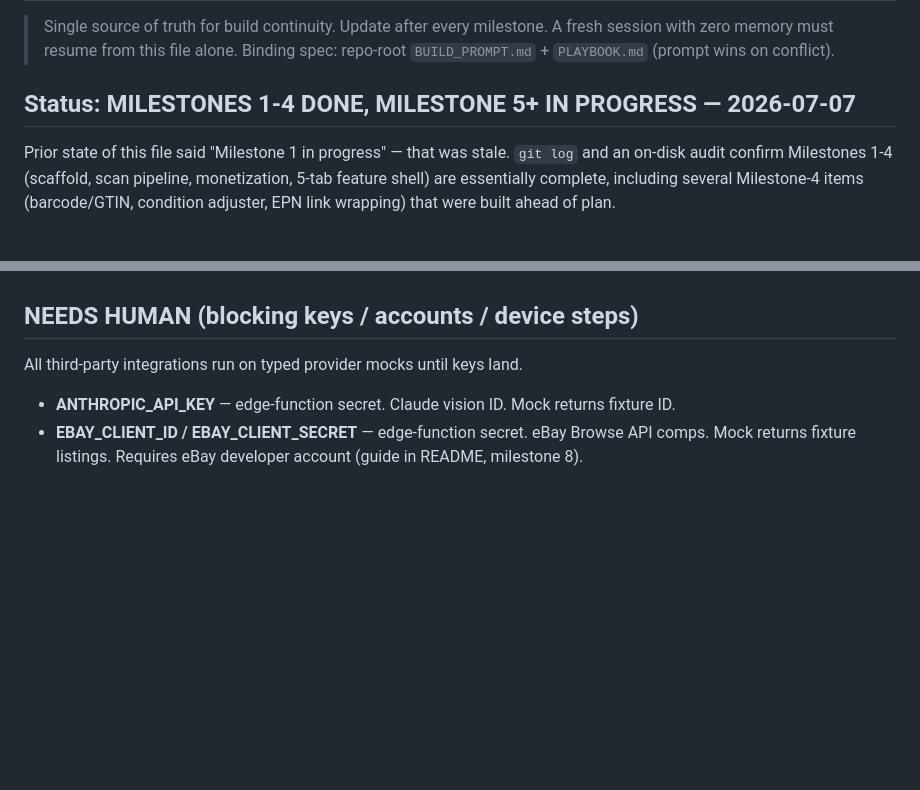
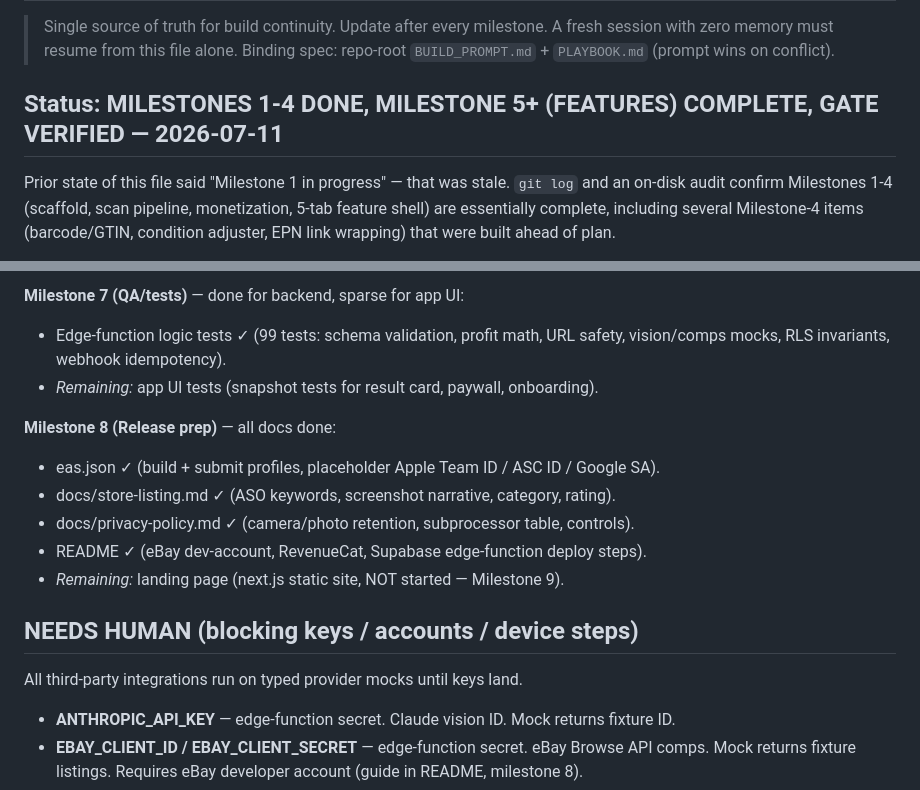
Before and after one commit to TatiShayo/flipscan, a Markdown page: PROJECT_STATE.md, 2 parts joined by grey strips. GitHub-like rendering; blank space fills up the shorter version.

```diff
--- a/PROJECT_STATE.md
+++ b/PROJECT_STATE.md
@@ -4,7 +4,7 @@
 > A fresh session with zero memory must resume from this file alone.
 > Binding spec: repo-root `BUILD_PROMPT.md` + `PLAYBOOK.md` (prompt wins on conflict).
 
-## Status: MILESTONES 1-4 DONE, MILESTONE 5+ IN PROGRESS — 2026-07-07
+## Status: MILESTONES 1-4 DONE, MILESTONE 5+ (FEATURES) COMPLETE, GATE VERIFIED — 2026-07-11
 
 Prior state of this file said "Milestone 1 in progress" — that was stale. `git log`
 and an on-disk audit confirm Milestones 1-4 (scaffold, scan pipeline, monetization,
@@ -126,3 +143,14 @@ features #8/#11/#13/#16, not polish.
+**Milestone 7 (QA/tests)** — done for backend, sparse for app UI:
+- Edge-function logic tests ✓ (99 tests: schema validation, profit math, URL safety,
+  vision/comps mocks, RLS invariants, webhook idempotency).
+- *Remaining:* app UI tests (snapshot tests for result card, paywall, onboarding).
+
+**Milestone 8 (Release prep)** — all docs done:
+- eas.json ✓ (build + submit profiles, placeholder Apple Team ID / ASC ID / Google SA).
+- docs/store-listing.md ✓ (ASO keywords, screenshot narrative, category, rating).
+- docs/privacy-policy.md ✓ (camera/photo retention, subprocessor table, controls).
+- README ✓ (eBay dev-account, RevenueCat, Supabase edge-function deploy steps).
+- *Remaining:* landing page (next.js static site, NOT started — Milestone 9).
 
 ## NEEDS HUMAN (blocking keys / accounts / device steps)
 All third-party integrations run on typed provider mocks until keys land.
```
Also changed, not shown: other parts of PROJECT_STATE.md (+63 -45 lines).
